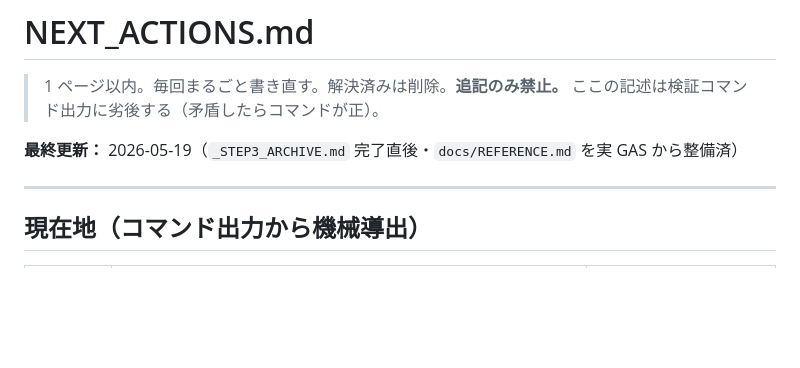
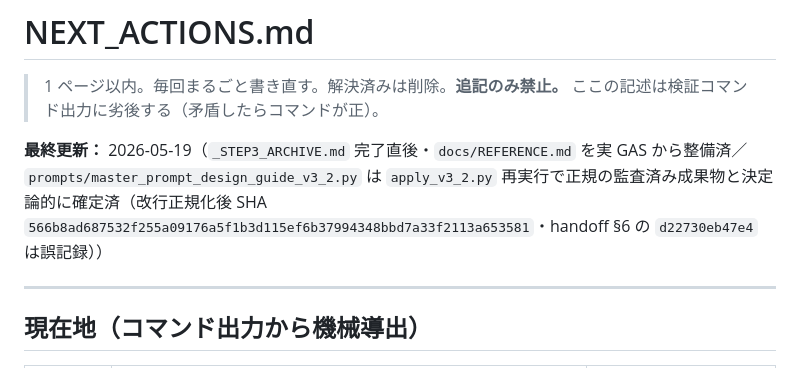
Before and after one commit to popJteacher/japanese-lesson-creator, a Markdown page: NEXT_ACTIONS.md, the part around the change. GitHub-like rendering; blank space fills up the shorter version.

```diff
--- a/NEXT_ACTIONS.md
+++ b/NEXT_ACTIONS.md
@@ -3,7 +3,7 @@
 > 1 ページ以内。毎回まるごと書き直す。解決済みは削除。**追記のみ禁止。**
 > ここの記述は検証コマンド出力に劣後する（矛盾したらコマンドが正）。
 
-**最終更新：** 2026-05-19（`_STEP3_ARCHIVE.md` 完了直後・`docs/REFERENCE.md` を実 GAS から整備済）
+**最終更新：** 2026-05-19（`_STEP3_ARCHIVE.md` 完了直後・`docs/REFERENCE.md` を実 GAS から整備済／`prompts/master_prompt_design_guide_v3_2.py` は `apply_v3_2.py` 再実行で正規の監査済み成果物と決定論的に確定済（改行正規化後 SHA `566b8ad687532f255a09176a5f1b3d115ef6b37994348bbd7a33f2113a653581`・handoff §6 の `d22730eb47e4` は誤記録））
 
 ---
 
```
Also changed, not shown: docs/REFERENCE.md (+1 -1 lines).
